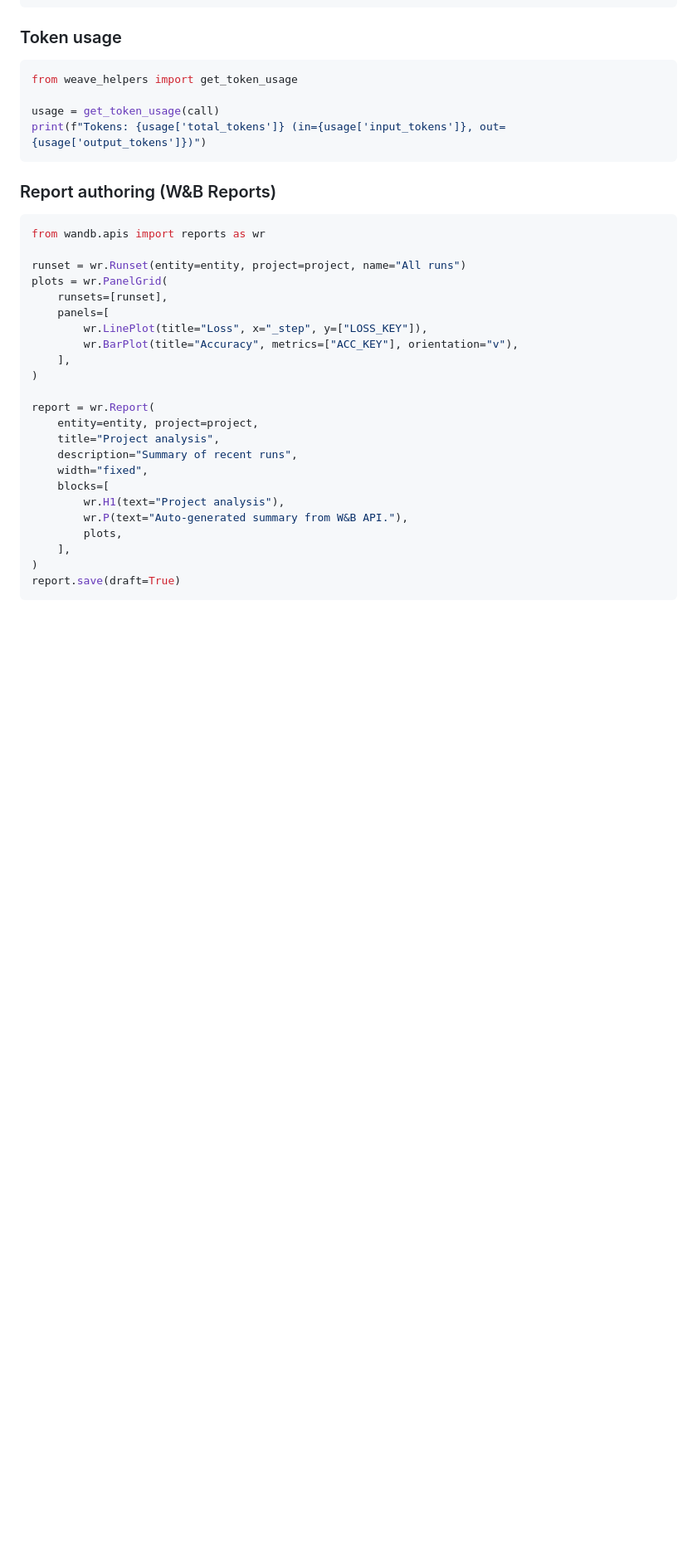
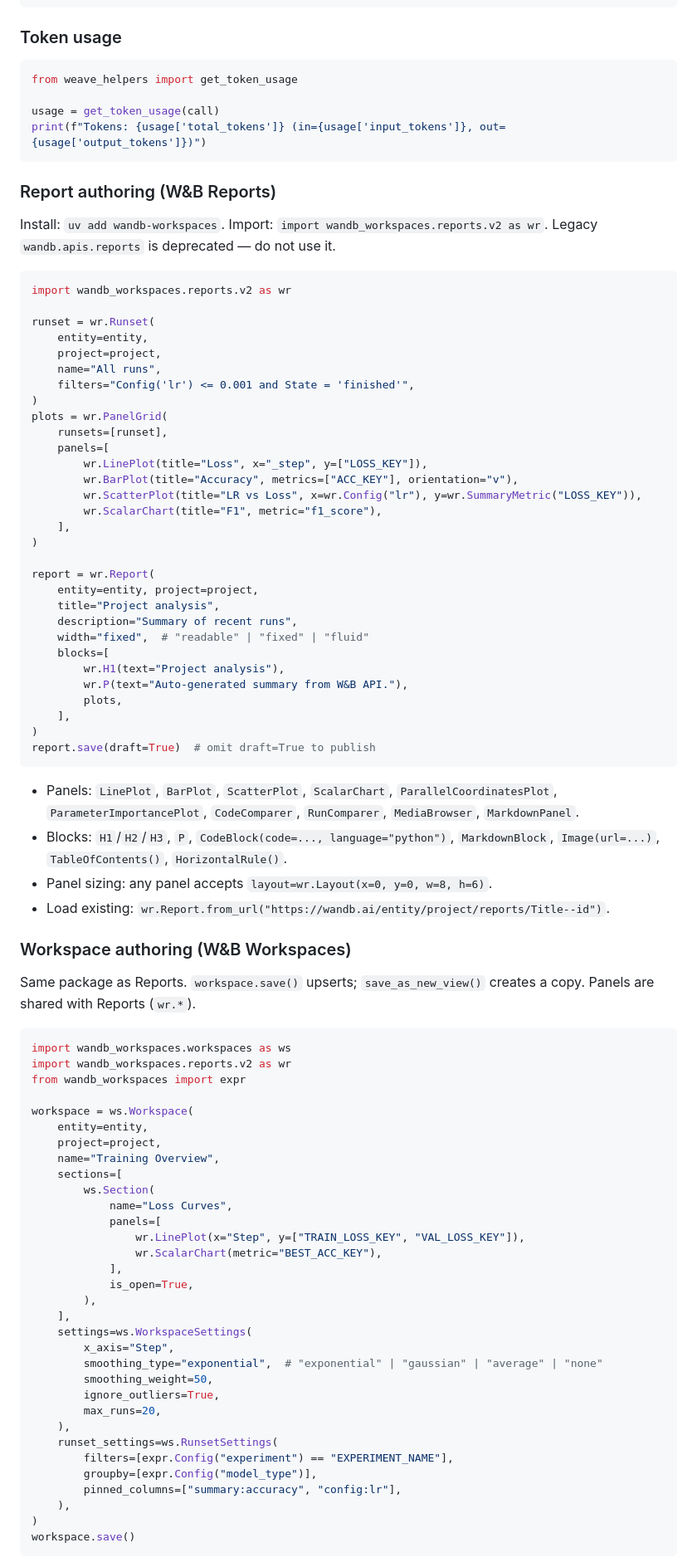
Before and after one commit to wandb/skills, a Markdown page: skills/wandb-primary/SKILL.md, the part around one of its changes. Shown at 83% size. Drawn GitHub-style; blank space fills up the shorter version.

Commit message:
docs(wandb-primary): migrate Reports/Workspaces to wandb-workspaces
Replace the deprecated `wandb[workspaces]` extra and `wandb.apis.reports`
import path with the standalone `wandb-workspaces` package across the
three surfaces where the old API was referenced:

- `### Create a W&B Report` fast recipe now imports
  `wandb_workspaces.reports.v2 as wr` and documents the three width
  values inline.
- `### Report authoring (W&B Reports)` key-pattern section gains a
  filter-string example, `ScatterPlot` / `ScalarChart` panels, and
  short enumerations of the available panels, blocks, and layout
  hook.
- New `### Workspace authoring (W&B Workspaces)` subsection
  covering `ws.Workspace`, sections, settings, typed `expr.Config`
  filters, and pinned columns; the skill had no workspaces coverage
  before.
- `### W&B API` gotchas table gets two rows recording the import
  and install migration so agents running against the legacy API
  get pointed at the new one.
- `## When to use what` table entry updated and a new workspaces row
  added alongside it.

Made-with: Cursor

````diff
--- a/skills/wandb-primary/SKILL.md
+++ b/skills/wandb-primary/SKILL.md
@@ -707,15 +710,24 @@ print(f"Tokens: {usage['total_tokens']} (in={usage['input_tokens']}, out={usage[
 
 ### Report authoring (W&B Reports)
 
+Install: `uv add wandb-workspaces`. Import: `import wandb_workspaces.reports.v2 as wr`. Legacy `wandb.apis.reports` is deprecated — do not use it.
+
 ```python
-from wandb.apis import reports as wr
+import wandb_workspaces.reports.v2 as wr
 
-runset = wr.Runset(entity=entity, project=project, name="All runs")
+runset = wr.Runset(
+    entity=entity,
+    project=project,
+    name="All runs",
+    filters="Config('lr') <= 0.001 and State = 'finished'",
+)
 plots = wr.PanelGrid(
     runsets=[runset],
     panels=[
         wr.LinePlot(title="Loss", x="_step", y=["LOSS_KEY"]),
         wr.BarPlot(title="Accuracy", metrics=["ACC_KEY"], orientation="v"),
+        wr.ScatterPlot(title="LR vs Loss", x=wr.Config("lr"), y=wr.SummaryMetric("LOSS_KEY")),
+        wr.ScalarChart(title="F1", metric="f1_score"),
     ],
 )
 
@@ -723,12 +735,57 @@ report = wr.Report(
     entity=entity, project=project,
     title="Project analysis",
     description="Summary of recent runs",
-    width="fixed",
+    width="fixed",  # "readable" | "fixed" | "fluid"
     blocks=[
         wr.H1(text="Project analysis"),
         wr.P(text="Auto-generated summary from W&B API."),
         plots,
     ],
 )
-report.save(draft=True)
+report.save(draft=True)  # omit draft=True to publish
 ```
+
+- Panels: `LinePlot`, `BarPlot`, `ScatterPlot`, `ScalarChart`, `ParallelCoordinatesPlot`, `ParameterImportancePlot`, `CodeComparer`, `RunComparer`, `MediaBrowser`, `MarkdownPanel`.
+- Blocks: `H1`/`H2`/`H3`, `P`, `CodeBlock(code=..., language="python")`, `MarkdownBlock`, `Image(url=...)`, `TableOfContents()`, `HorizontalRule()`.
+- Panel sizing: any panel accepts `layout=wr.Layout(x=0, y=0, w=8, h=6)`.
+- Load existing: `wr.Report.from_url("https://wandb.ai/entity/project/reports/Title--id")`.
+
+### Workspace authoring (W&B Workspaces)
+
+Same package as Reports. `workspace.save()` upserts; `save_as_new_view()` creates a copy. Panels are shared with Reports (`wr.*`).
+
+```python
+import wandb_workspaces.workspaces as ws
+import wandb_workspaces.reports.v2 as wr
+from wandb_workspaces import expr
+
+workspace = ws.Workspace(
+    entity=entity,
+    project=project,
+    name="Training Overview",
+    sections=[
+        ws.Section(
+            name="Loss Curves",
+            panels=[
+                wr.LinePlot(x="Step", y=["TRAIN_LOSS_KEY", "VAL_LOSS_KEY"]),
+                wr.ScalarChart(metric="BEST_ACC_KEY"),
+            ],
+            is_open=True,
+        ),
+    ],
+    settings=ws.WorkspaceSettings(
+        x_axis="Step",
+        smoothing_type="exponential",  # "exponential" | "gaussian" | "average" | "none"
+        smoothing_weight=50,
+        ignore_outliers=True,
+        max_runs=20,
+    ),
+    runset_settings=ws.RunsetSettings(
+        filters=[expr.Config("experiment") == "EXPERIMENT_NAME"],
+        groupby=[expr.Config("model_type")],
+        pinned_columns=["summary:accuracy", "config:lr"],
+    ),
+)
+workspace.save()
+```
+
````
Also changed, not shown: other parts of skills/wandb-primary/SKILL.md (+13 -5 lines).
